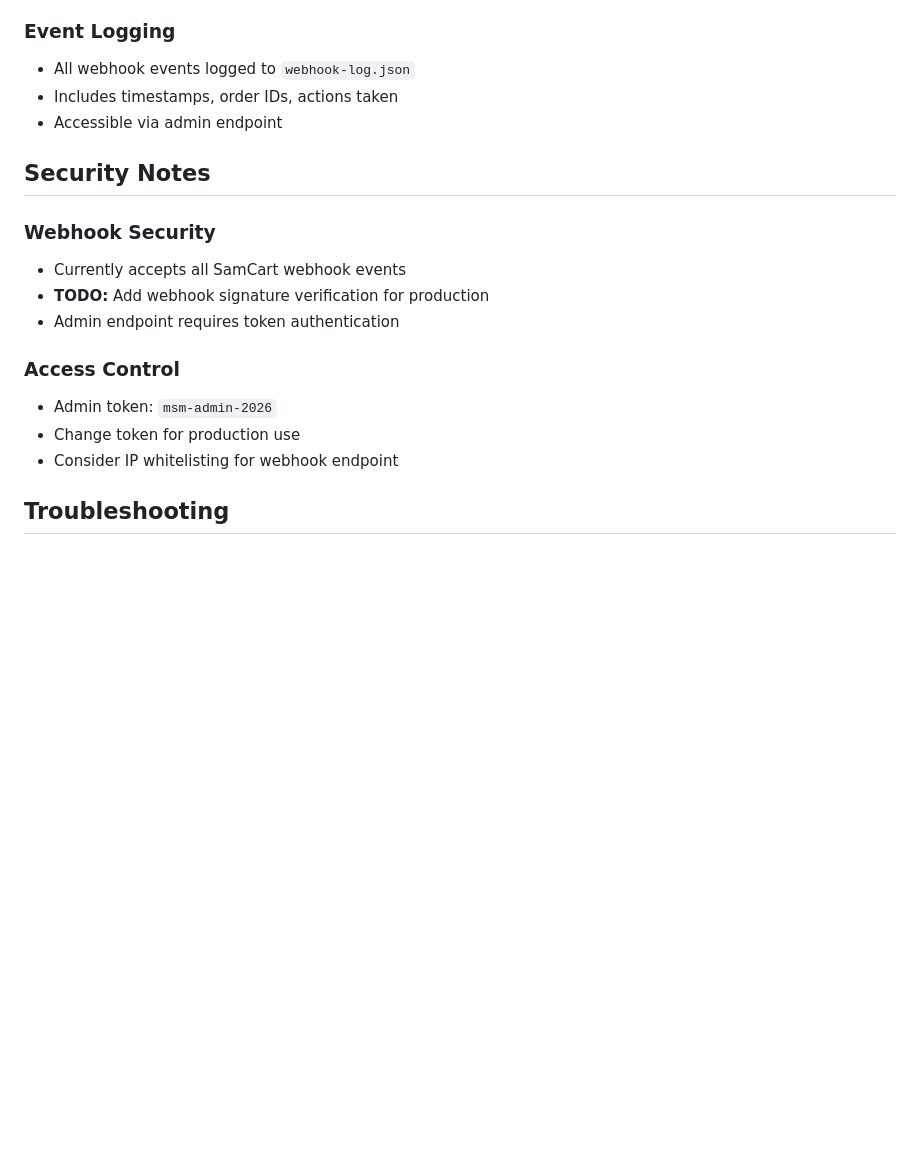
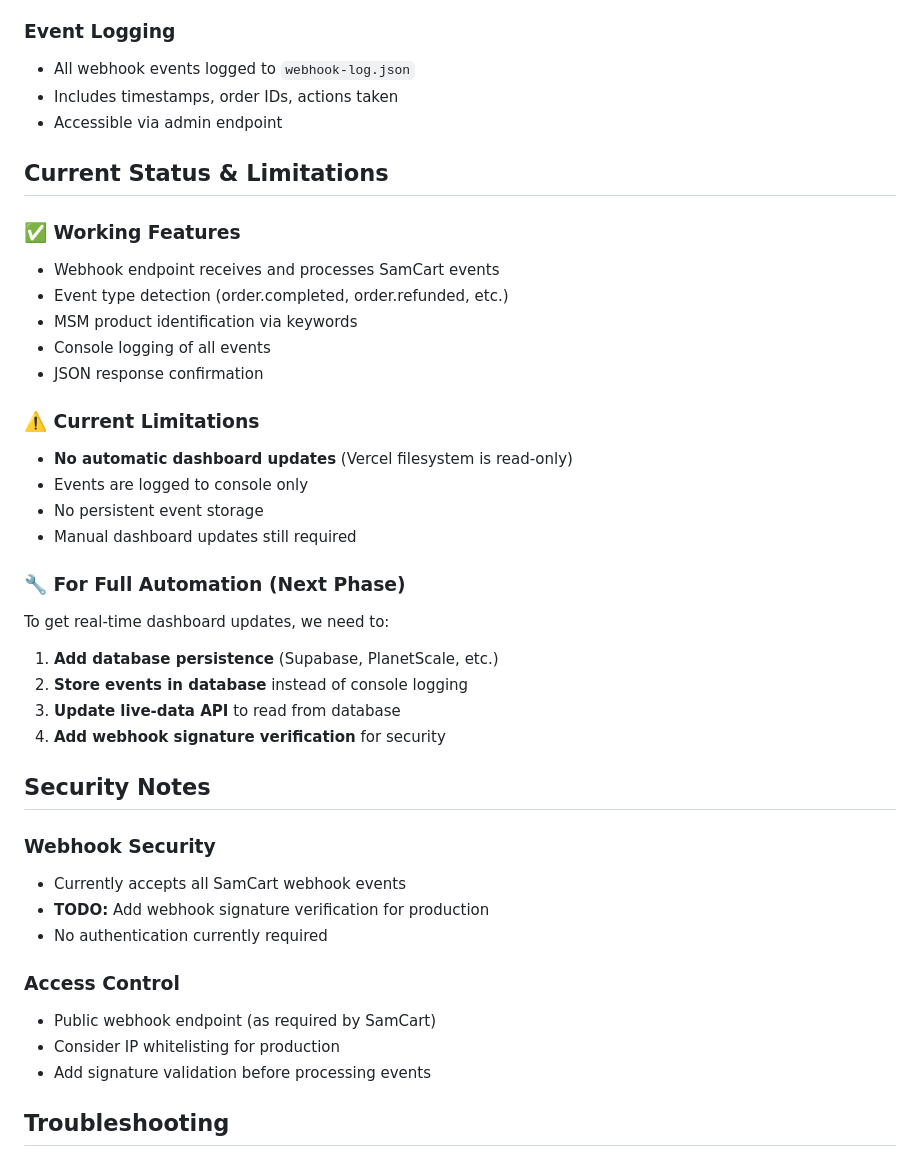
Before and after one commit to marc-contrarian/ct-msm-live-dashboard, a Markdown page: WEBHOOK_SETUP.md, the part around one of its changes. Drawn GitHub-style; blank space fills up the shorter version.

```diff
--- a/WEBHOOK_SETUP.md
+++ b/WEBHOOK_SETUP.md
@@ -99,17 +113,39 @@ curl -X POST "https://ct-msm-live-dashboard.vercel.app/api/webhook-admin?token=m
 - Includes timestamps, order IDs, actions taken
 - Accessible via admin endpoint
 
+## Current Status & Limitations
+
+### ✅ Working Features
+- Webhook endpoint receives and processes SamCart events
+- Event type detection (order.completed, order.refunded, etc.)
+- MSM product identification via keywords
+- Console logging of all events
+- JSON response confirmation
+
+### ⚠️ Current Limitations
+- **No automatic dashboard updates** (Vercel filesystem is read-only)
+- Events are logged to console only
+- No persistent event storage
+- Manual dashboard updates still required
+
+### 🔧 For Full Automation (Next Phase)
+To get real-time dashboard updates, we need to:
+1. **Add database persistence** (Supabase, PlanetScale, etc.)
+2. **Store events in database** instead of console logging
+3. **Update live-data API** to read from database
+4. **Add webhook signature verification** for security
+
 ## Security Notes
 
 ### Webhook Security
 - Currently accepts all SamCart webhook events
 - **TODO:** Add webhook signature verification for production
-- Admin endpoint requires token authentication
+- No authentication currently required
 
 ### Access Control
-- Admin token: `msm-admin-2026`
-- Change token for production use
-- Consider IP whitelisting for webhook endpoint
+- Public webhook endpoint (as required by SamCart)
+- Consider IP whitelisting for production
+- Add signature validation before processing events
 
 ## Troubleshooting
 
```
Also changed, not shown: other parts of WEBHOOK_SETUP.md (+24 -10 lines).
